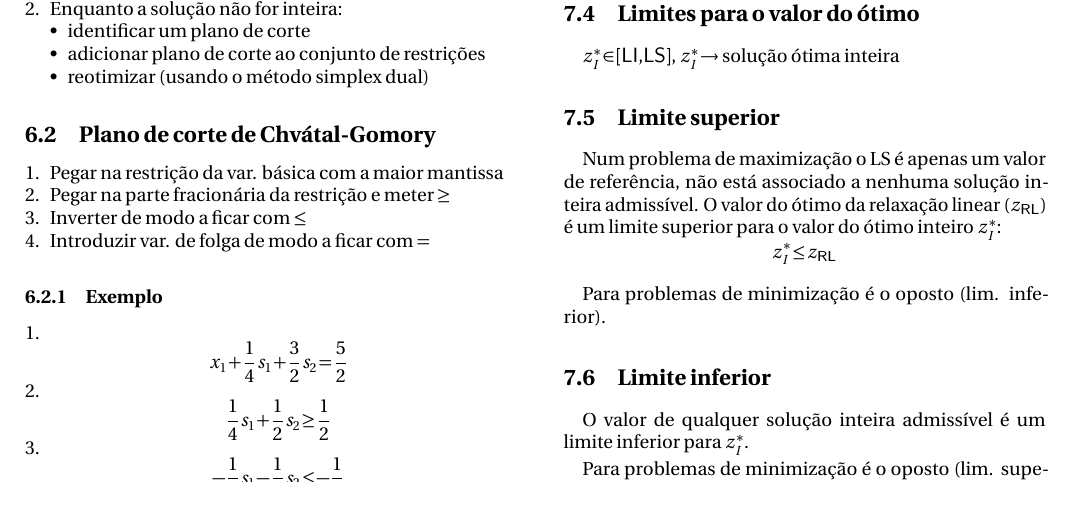
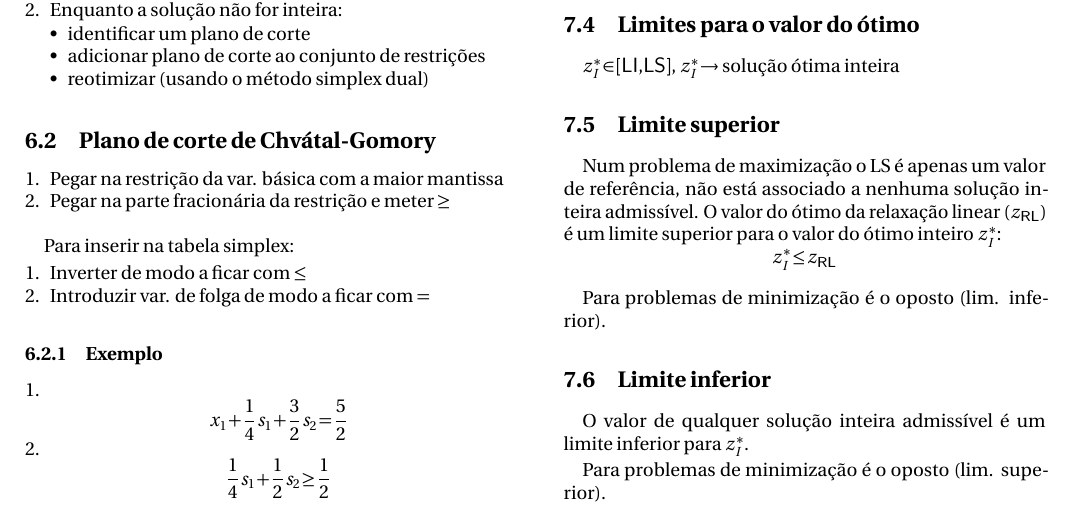
Before and after one commit to raddrax/MDIOCheatSheet, a LaTeX document (cheatsheet.tex): part of page 2 of 2, cut so that both start at the same text. Compiled offline with pdfLaTeX.

Commit message:
Update "PI: Planos de corte"

```diff
--- a/cheatsheet.tex
+++ b/cheatsheet.tex
@@ -229,6 +229,12 @@ Uma variável não-básica é atrativa quando:
 \begin{enumerate}
     \item Pegar na restrição da var. básica com a maior mantissa
     \item Pegar na parte fracionária da restrição e meter \(\ge\)
+\end{enumerate}
+
+\vspace{3mm}
+
+Para inserir na tabela simplex:
+\begin{enumerate}
     \item Inverter de modo a ficar com \(\le\)
     \item Introduzir var. de folga de modo a ficar com \(=\)
 \end{enumerate}
```
Also changed, not shown: cheatsheet.pdf.
